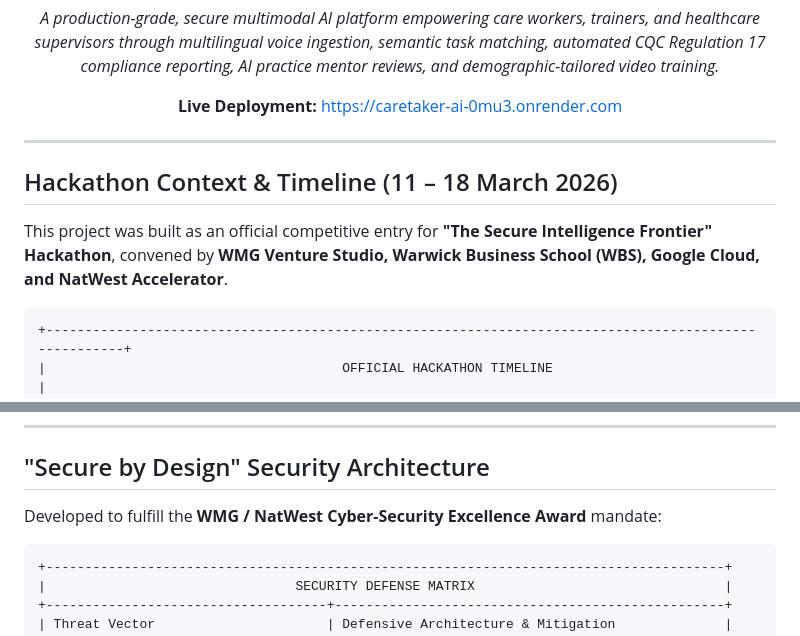
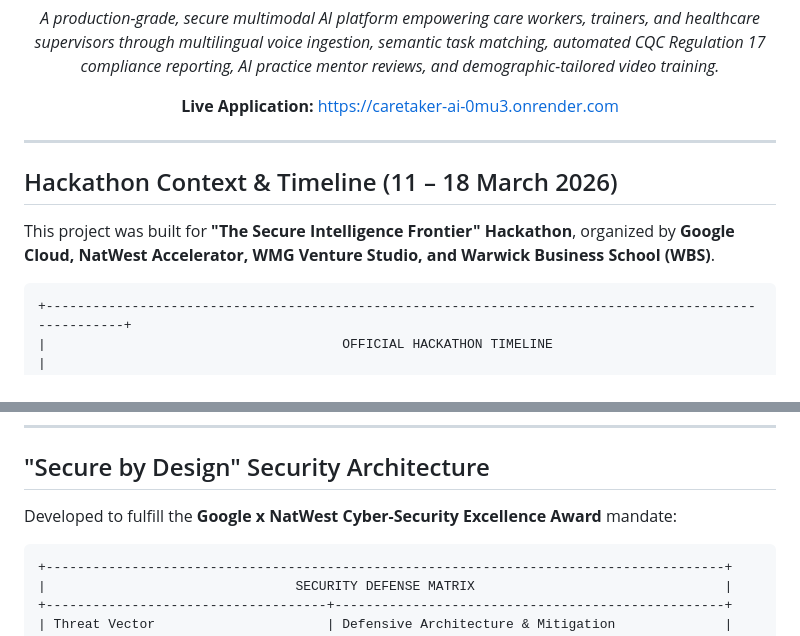
Before and after one commit to ayqon/CareTaker-AI, a Markdown page: README.md, 2 parts joined by grey strips. Rendered like a GitHub page.

````diff
--- a/README.md
+++ b/README.md
@@ -16,7 +15,7 @@
 
 *A production-grade, secure multimodal AI platform empowering care workers, trainers, and healthcare supervisors through multilingual voice ingestion, semantic task matching, automated CQC Regulation 17 compliance reporting, AI practice mentor reviews, and demographic-tailored video training.*
 
-**Live Deployment:** [https://caretaker-ai-0mu3.onrender.com](https://caretaker-ai-0mu3.onrender.com)
+**Live Application:** [https://caretaker-ai-0mu3.onrender.com](https://caretaker-ai-0mu3.onrender.com)
 
 </div>
 
@@ -24,7 +23,7 @@
 
 ## Hackathon Context & Timeline (11 &ndash; 18 March 2026)
 
-This project was built as an official competitive entry for **"The Secure Intelligence Frontier" Hackathon**, convened by **WMG Venture Studio, Warwick Business School (WBS), Google Cloud, and NatWest Accelerator**.
+This project was built for **"The Secure Intelligence Frontier" Hackathon**, organized by **Google Cloud, NatWest Accelerator, WMG Venture Studio, and Warwick Business School (WBS)**.
 
 ```
 +------------------------------------------------------------------------------------------------------+
@@ -165,7 +159,7 @@ graph TD
 
 ## "Secure by Design" Security Architecture
 
-Developed to fulfill the **WMG / NatWest Cyber-Security Excellence Award** mandate:
+Developed to fulfill the **Google x NatWest Cyber-Security Excellence Award** mandate:
 
 ```
 +---------------------------------------------------------------------------------------+
````
Also changed, not shown: other parts of README.md (+83 -49 lines).
